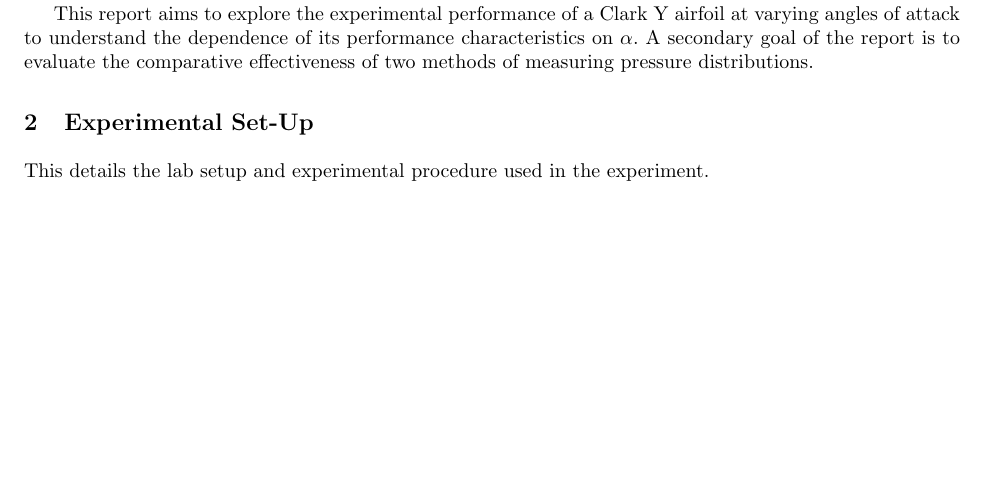
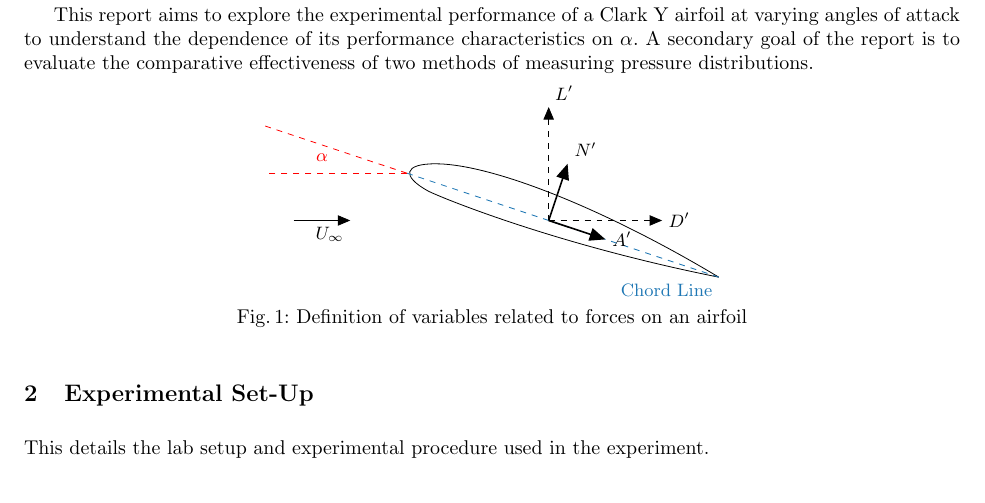
Before and after one commit to AER303-2021F/airfoil, a LaTeX thesis (source_latex/main.tex): part of page 2 of 3, cut so that both start at the same text, the shorter picture padded with empty space. Compiled offline with pdfLaTeX.

Commit message:
MAIN: add figure

```diff
--- a/source_latex/main.tex
+++ b/source_latex/main.tex
@@ -137,7 +137,24 @@ Airfoil stall is characterized by a significant separation in flow from the airf
 
 This report aims to explore the experimental performance of a Clark Y airfoil at varying angles of attack to understand the dependence of its performance characteristics on $\alpha$. A secondary goal of the report is to evaluate the comparative effectiveness of two methods of measuring pressure distributions.
 
-
+%% TEST: Does a diagram like this look good?
+\begin{figure}
+    \centering
+    \begin{tikzpicture}
+        \draw[rounded corners = 1cm] (6,-2)  .. controls (4, -0.8) and (2,0)  .. (0, 0) .. controls (1, -0.55) and (3, -1.4) .. (6,-2);
+        \draw[dashed, blue] (0.5,-0.1666) -- (6,-2) node[anchor=north east] {Chord Line};
+        \draw[dashed, red] (0.5,-0.1666) -- (-2,0.666);
+        \draw[dashed, red] (0.5,-0.1666) -- (-2, -0.1666);
+        \draw[red] (-1, 0.1) node {$\alpha$};
+        \draw[->] (-1.5,-1) -- (-0.5,-1) node[anchor=north east] {$U_\infty$};
+        \draw[thick,->] (3, -1) -- (3.3333, 0) node[anchor=south west] {$N'$};
+        \draw[thick,->] (3, -1) -- (4, -1.333) node[anchor=west] {$A'$};
+        \draw[dashed, ->] (3, -1) -- (3, 1) node[anchor=south west] {$L'$};
+        \draw[dashed, ->] (3, -1) -- (5, -1) node[anchor=west] {$D'$};
+    \end{tikzpicture}
+    \caption{Definition of variables related to forces on an airfoil}
+    \label{fig:airfoil_directions}
+\end{figure}
 
 % -----------------------------------------------------------------------------
 %   Experimental Set-Up
```
